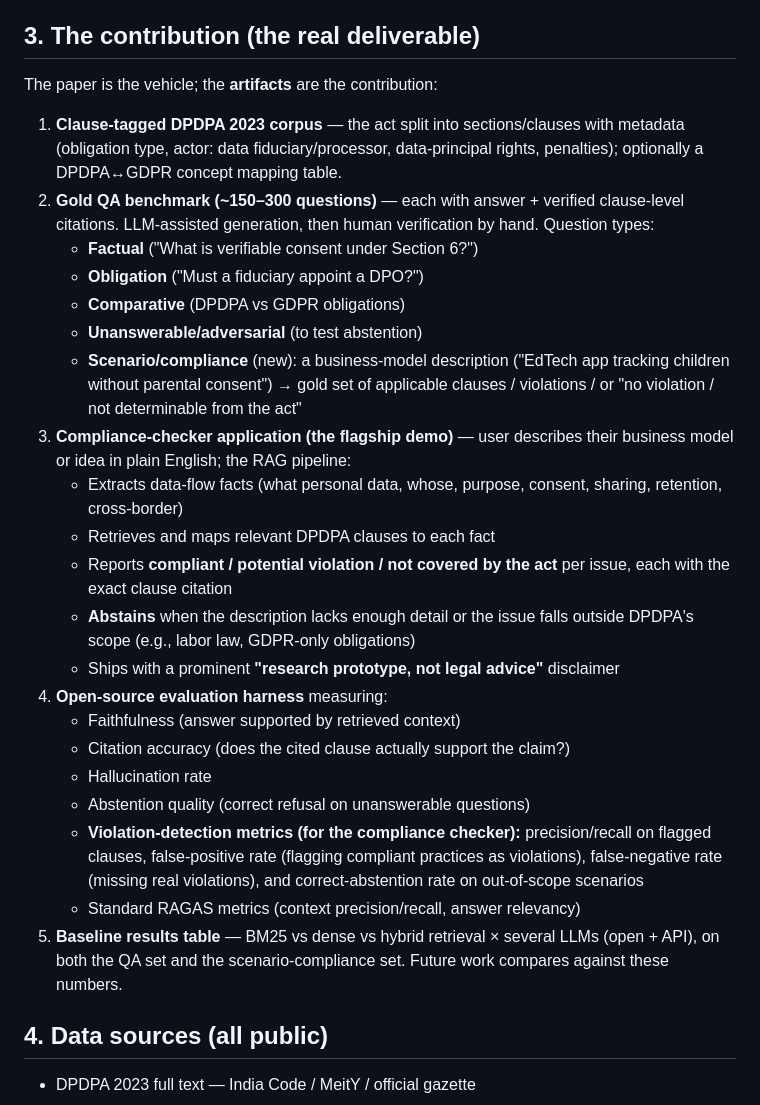
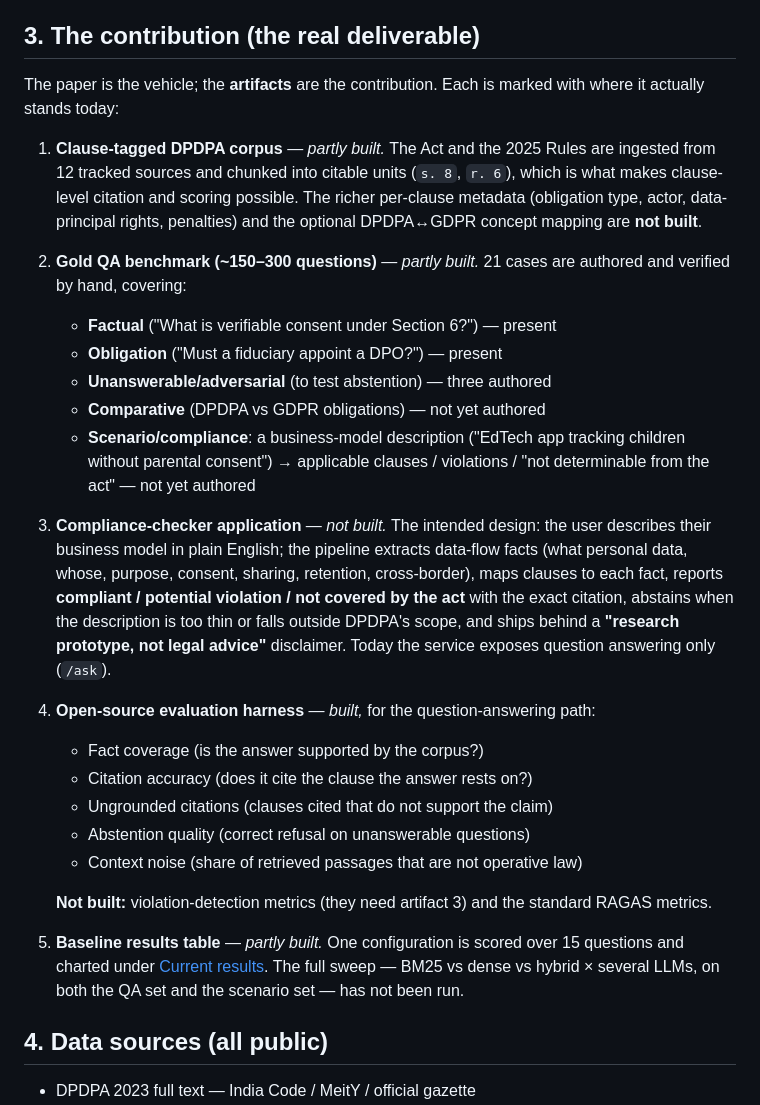
Before and after one commit to Hari-Pi/DPDP-Benchmark, a Markdown page: README.md, the part around the change. Drawn GitHub-style.

Commit message:
Mark each contribution with where it actually stands
Section 3 read as five delivered artifacts, with the compliance checker
called the flagship demo. Each is now tagged built, partly built or not
built, checked against the code:

- corpus: units are citable, but the obligation/actor metadata and the
  GDPR mapping are absent
- gold set: 21 authored, with comparative and scenario types missing
- checker: not built, so the intended design is stated as intent and the
  service is described as answering only
- harness: built for the QA path; violation metrics depend on the checker
  and RAGAS is not wired up
- baselines: one configuration over 15 questions, not the full sweep

Co-Authored-By: Claude Opus 5 <noreply@anthropic.com>

```diff
--- a/README.md
+++ b/README.md
@@ -69,29 +69,44 @@ The practical gap founders actually face: they don't ask "what does Section 6 sa
 
 ## 3. The contribution (the real deliverable)
 
-The paper is the vehicle; the **artifacts** are the contribution:
+The paper is the vehicle; the **artifacts** are the contribution. Each is marked
+with where it actually stands today:
 
-1. **Clause-tagged DPDPA 2023 corpus** — the act split into sections/clauses with metadata (obligation type, actor: data fiduciary/processor, data-principal rights, penalties); optionally a DPDPA↔GDPR concept mapping table.
-2. **Gold QA benchmark (~150–300 questions)** — each with answer + verified clause-level citations. LLM-assisted generation, then human verification by hand. Question types:
-   - **Factual** ("What is verifiable consent under Section 6?")
-   - **Obligation** ("Must a fiduciary appoint a DPO?")
-   - **Comparative** (DPDPA vs GDPR obligations)
-   - **Unanswerable/adversarial** (to test abstention)
-   - **Scenario/compliance** (new): a business-model description ("EdTech app tracking children without parental consent") → gold set of applicable clauses / violations / or "no violation / not determinable from the act"
-3. **Compliance-checker application (the flagship demo)** — user describes their business model or idea in plain English; the RAG pipeline:
-   - Extracts data-flow facts (what personal data, whose, purpose, consent, sharing, retention, cross-border)
-   - Retrieves and maps relevant DPDPA clauses to each fact
-   - Reports **compliant / potential violation / not covered by the act** per issue, each with the exact clause citation
-   - **Abstains** when the description lacks enough detail or the issue falls outside DPDPA's scope (e.g., labor law, GDPR-only obligations)
-   - Ships with a prominent **"research prototype, not legal advice"** disclaimer
-4. **Open-source evaluation harness** measuring:
-   - Faithfulness (answer supported by retrieved context)
-   - Citation accuracy (does the cited clause actually support the claim?)
-   - Hallucination rate
+1. **Clause-tagged DPDPA corpus** — *partly built.* The Act and the 2025 Rules are
+   ingested from 12 tracked sources and chunked into citable units (`s. 8`,
+   `r. 6`), which is what makes clause-level citation and scoring possible. The
+   richer per-clause metadata (obligation type, actor, data-principal rights,
+   penalties) and the optional DPDPA↔GDPR concept mapping are **not built**.
+2. **Gold QA benchmark (~150–300 questions)** — *partly built.* 21 cases are
+   authored and verified by hand, covering:
+   - **Factual** ("What is verifiable consent under Section 6?") — present
+   - **Obligation** ("Must a fiduciary appoint a DPO?") — present
+   - **Unanswerable/adversarial** (to test abstention) — three authored
+   - **Comparative** (DPDPA vs GDPR obligations) — not yet authored
+   - **Scenario/compliance**: a business-model description ("EdTech app tracking
+     children without parental consent") → applicable clauses / violations / "not
+     determinable from the act" — not yet authored
+3. **Compliance-checker application** — *not built.* The intended design: the user
+   describes their business model in plain English; the pipeline extracts
+   data-flow facts (what personal data, whose, purpose, consent, sharing,
+   retention, cross-border), maps clauses to each fact, reports **compliant /
+   potential violation / not covered by the act** with the exact citation,
+   abstains when the description is too thin or falls outside DPDPA's scope, and
+   ships behind a **"research prototype, not legal advice"** disclaimer. Today the
+   service exposes question answering only (`/ask`).
+4. **Open-source evaluation harness** — *built,* for the question-answering path:
+   - Fact coverage (is the answer supported by the corpus?)
+   - Citation accuracy (does it cite the clause the answer rests on?)
+   - Ungrounded citations (clauses cited that do not support the claim)
    - Abstention quality (correct refusal on unanswerable questions)
-   - **Violation-detection metrics (for the compliance checker):** precision/recall on flagged clauses, false-positive rate (flagging compliant practices as violations), false-negative rate (missing real violations), and correct-abstention rate on out-of-scope scenarios
-   - Standard RAGAS metrics (context precision/recall, answer relevancy)
-5. **Baseline results table** — BM25 vs dense vs hybrid retrieval × several LLMs (open + API), on both the QA set and the scenario-compliance set. Future work compares against these numbers.
+   - Context noise (share of retrieved passages that are not operative law)
+
+   **Not built:** violation-detection metrics (they need artifact 3) and the
+   standard RAGAS metrics.
+5. **Baseline results table** — *partly built.* One configuration is scored over 15
+   questions and charted under [Current results](#current-results). The full sweep
+   — BM25 vs dense vs hybrid × several LLMs, on both the QA set and the scenario
+   set — has not been run.
 
 ## 4. Data sources (all public)
 
```
